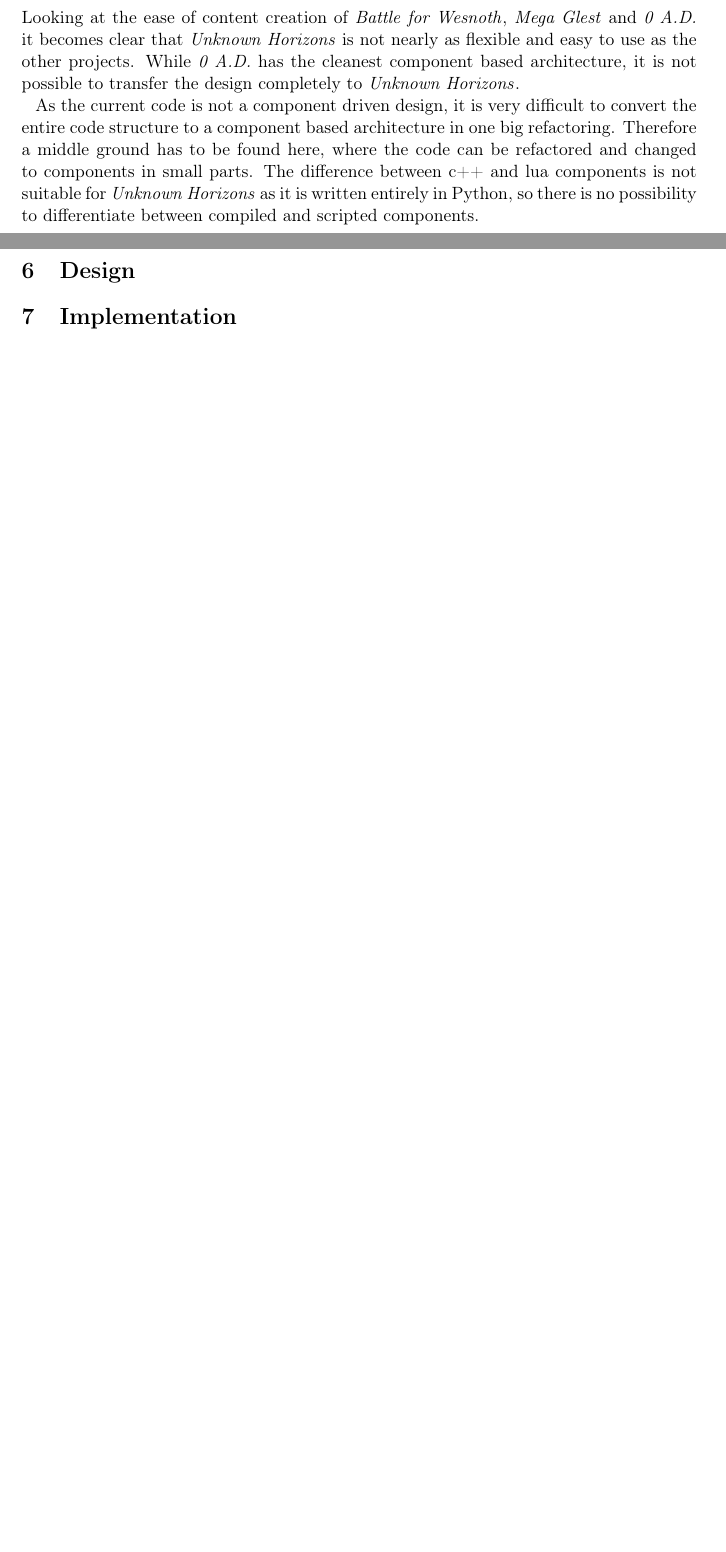
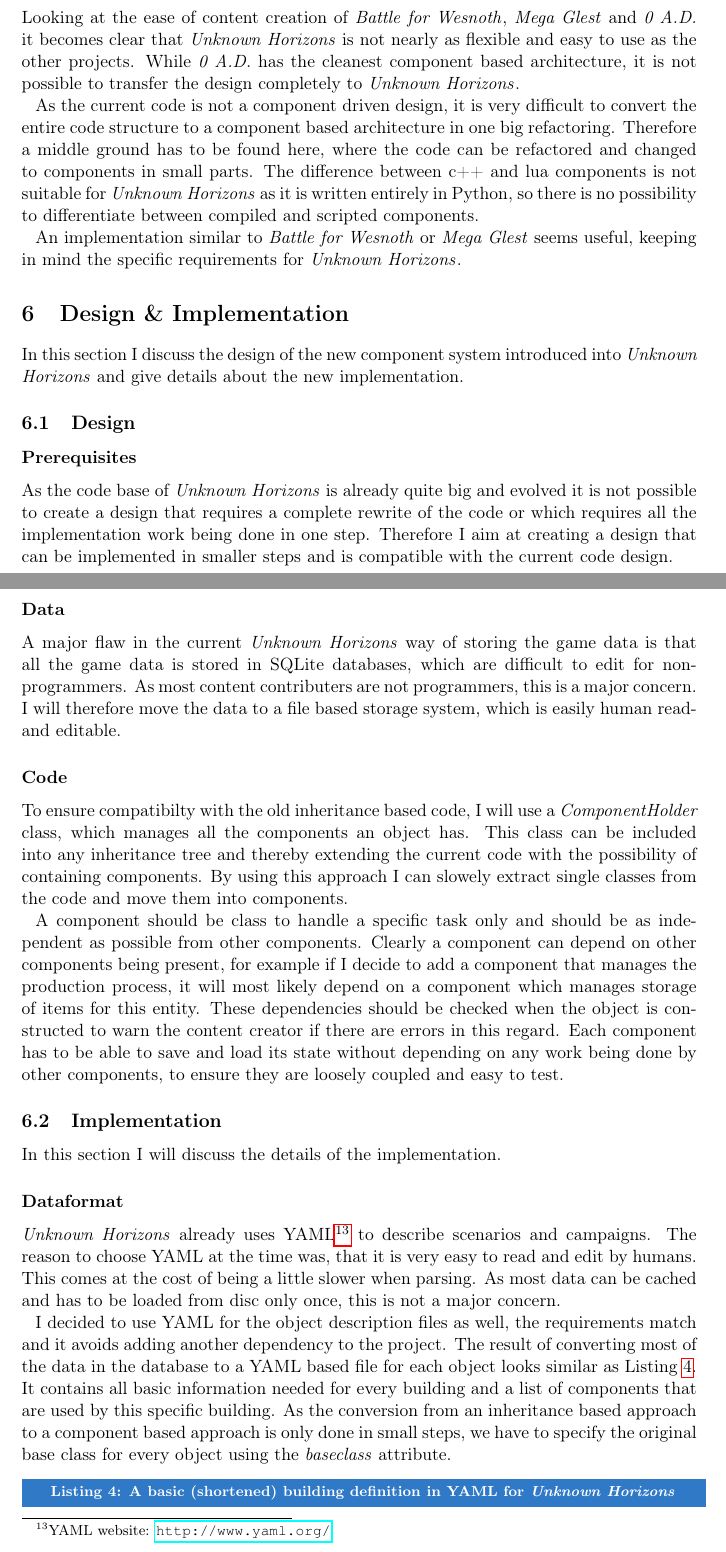
Before and after one commit to nihathrael/gamearchitecture-report, a LaTeX document (gamearchitecture.tex, which reads chapter05.tex): two parts of pages 13 and 14 of 18 before the commit and two parts of pages 13 and 14 of 20 after it, joined at a grey line, cut so that both start at the same text, the shorter picture padded with empty space. The pictures show the PDF file gamearchitecture.pdf that the author committed with the source.

Commit message:
Start on implementation documentation

```diff
--- a/chapter05.tex
+++ b/chapter05.tex
@@ -4,5 +4,76 @@
 
 \subsection{Design}
 
+\subsubsection{Prerequisites}
+As the code base of \UH{} is already quite big and evolved it is not possible to create a design that requires a
+complete rewrite of the code or which requires all the implementation work being done in one step. Therefore I aim at
+creating a design that can be implemented in smaller steps and is compatible with the current code design.
+
+\subsubsection{Data}
+A major flaw in the current \UH{} way of storing the game data is that all the game data is stored in SQLite databases,
+which are difficult to edit for non-programmers. As most content contributers are not programmers, this is a major
+concern. I will therefore move the data to a file based storage system, which is easily human read- and editable.
+
+\subsubsection{Code}
+To ensure compatibilty with the old inheritance based code, I will use a \textit{ComponentHolder} class, which manages all the
+components an object has. This class can be included into any inheritance tree and thereby extending the current code
+with the possibility of containing components. By using this approach I can slowely extract single classes from the code
+and move them into components.
+
+A component should be class to handle a specific task only and should be as independent
+as possible from other components. Clearly a component can depend on other components being present, for example if I
+decide to add a component that manages the production process, it will most likely depend on a component which manages
+storage of items for this entity. These dependencies should be checked when the object is constructed to warn the
+content creator if there are errors in this regard.
+Each component has to be able to save and load its state without depending on any work  being done by other components,
+to ensure they are loosely coupled and easy to test.
 
 \subsection{Implementation}
+In this section I will discuss the details of the implementation.
+
+\subsubsection{Dataformat}
+\UH{} already uses YAML\footnote{YAML website: \url{http://www.yaml.org/}} to describe scenarios and campaigns. The
+reason to choose YAML at the time was, that it is very easy to read and edit by humans. This comes at the cost of being
+a little slower when parsing. As most data can be cached and has to be loaded from disc only once, this is not a major
+concern.
+
+I decided to use YAML for the object description files as well, the requirements match and it avoids adding another
+dependency to the project. The result of converting most of the data in the database to a YAML based file for each
+object looks similar as \listref{uhyaml}. It contains all basic information needed for every building and a list of components
+that are used by this specific building. As the conversion from an inheritance based approach to a component based
+approach is only done in small steps, we have to specify the original base class for every object using the
+\textit{baseclass} attribute.
+
+
+\begin{lstlisting}[language=python,caption=A basic (shortened) building definition in YAML for \UH{}, label=uhyaml]
+id: 24
+name: Brickyard
+baseclass: production.Refiner
+radius: 8
+cost: 15
+cost_inactive: 5
+size_x: 2
+size_y: 4
+inhabitants_start: 1
+inhabitants_max: 1
+button_name: brickyard-1
+tooltip_text: Turns clay into bricks.
+settler_level: 1
+buildingcosts: {1: 500, 4: 6, 6: 1}
+components:
+- HealthComponent: {maxhealth: 1000}
+- ProducerComponent:
+    productionlines:
+      33:
+        produces:
+        - [7, 1]
+        consumes:
+        - [21, -1]
+        time: 15
+- StorageComponent:
+    inventory:
+      SlotsStorage:
+        slot_sizes: {21: 4, 7: 10}
+actionsets:
+  as_brickyard0: {level: 0}
+\end{lstlisting}
@@ -9,3 +86,8 @@
+this type.
+Since the data from the YAML file is only read once during type creation, we efficiently cache all the data in the
+type instance for later use.
+
+
 
 
 
```
Also changed, not shown: chapter04.tex (+1 -1 lines), gamearchitecture.pdf, chapter05.tex (6 more changed lines).
